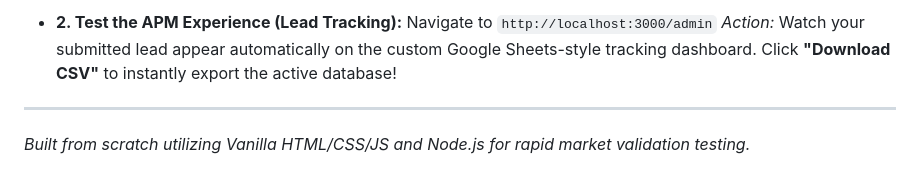
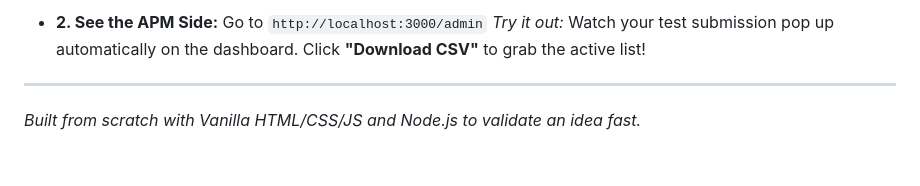
Before and after one commit to doSwayamCode/intern-alert, a Markdown page: README.md, the part around one of its changes. Rendered like a GitHub page.

```diff
--- a/README.md
+++ b/README.md
@@ -71,7 +70,7 @@ Once your terminal says `🚀 Server running locally!`, you can view the entire
 
-- **2. Test the APM Experience (Lead Tracking):**
-  Navigate to `http://localhost:3000/admin`
-  *Action:* Watch your submitted lead appear automatically on the custom Google Sheets-style tracking dashboard. Click **"Download CSV"** to instantly export the active database!
+- **2. See the APM Side:**
+  Go to `http://localhost:3000/admin`
+  *Try it out:* Watch your test submission pop up automatically on the dashboard. Click **"Download CSV"** to grab the active list!
 
 ---
-*Built from scratch utilizing Vanilla HTML/CSS/JS and Node.js for rapid market validation testing.*
+*Built from scratch with Vanilla HTML/CSS/JS and Node.js to validate an idea fast.*
```
Also changed, not shown: other parts of README.md (+33 -34 lines).
